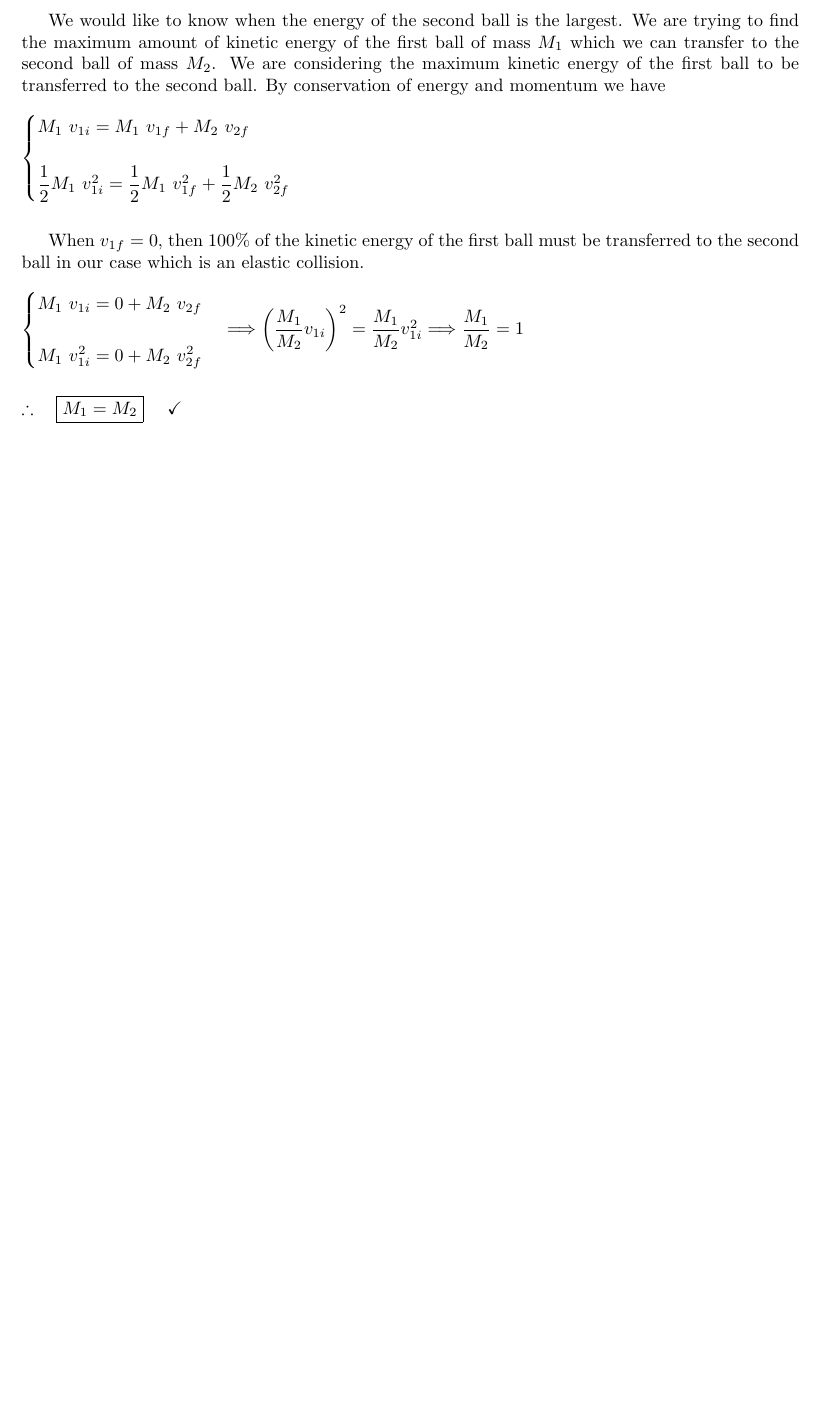
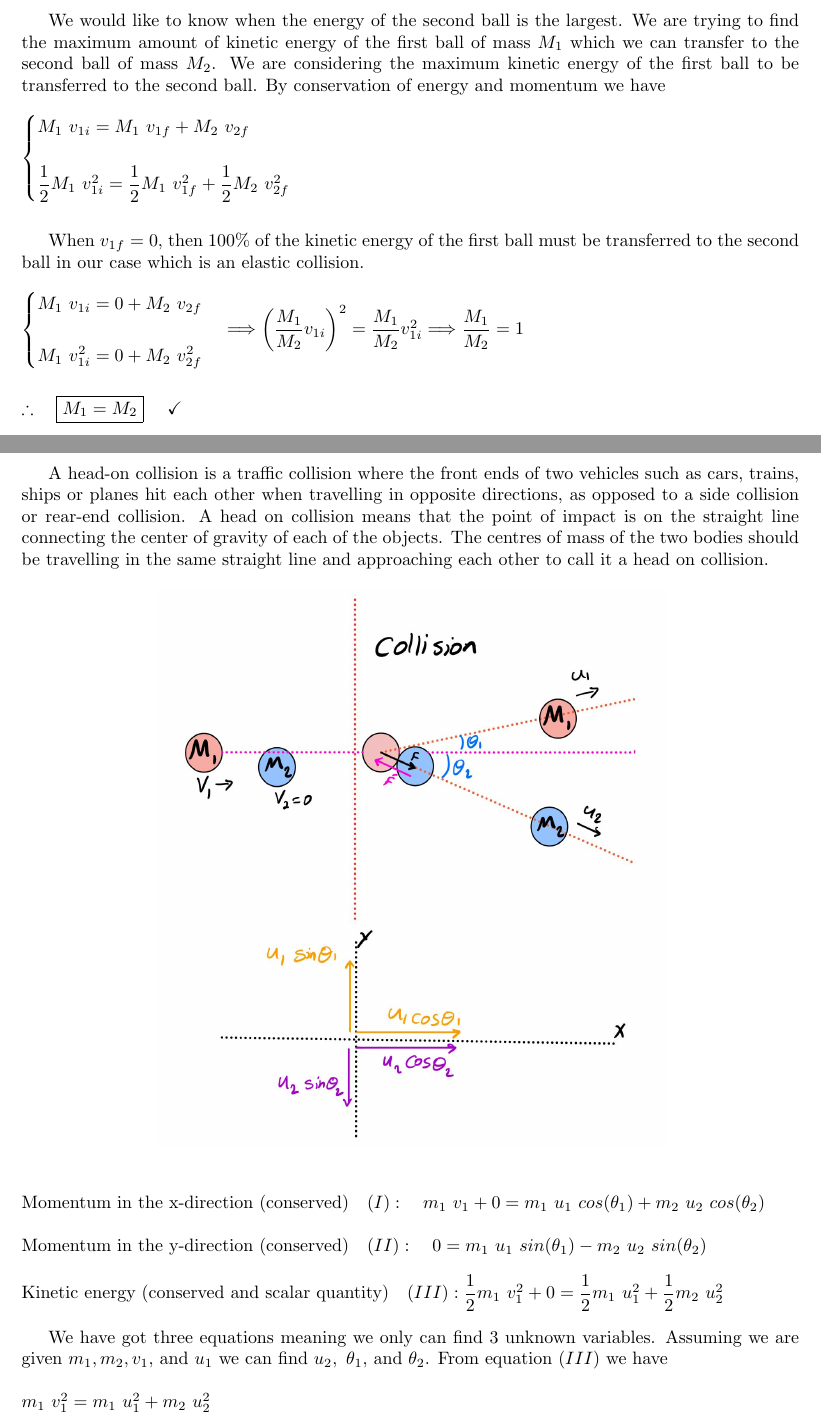
Before and after one commit to Behnam4/Spring-Research, a LaTeX document (main.tex): part of page 6 of 6 before the commit and two parts of pages 6 and 7 of 8 after it, the two joined at a grey line, cut so that both start at the same text, the shorter picture padded with empty space. Compiled offline with pdfLaTeX.

Commit message:
Non-head-collision

```diff
--- a/main.tex
+++ b/main.tex
@@ -372,3 +372,39 @@ $
   \\
 $
 
+\pagebreak
+
+\textbf{Non-head-on elastic collision of balls with different masses}
+
+\vspace{10px}
+
+A head-on collision is a traffic collision where the front ends of two vehicles such as cars, trains, ships or planes
+hit each other when travelling in opposite directions, as opposed to a side collision or rear-end collision.
+A head on collision means that the point of impact is on the straight line connecting the center of gravity of each of
+the objects. The centres of mass of the two bodies should be travelling in the same straight line and approaching each other
+to call it a head on collision.
+
+\begin{center}
+  \includegraphics[height=11cm, width=10cm]{3.JPG}
+\end{center}
+
+$
+  \\
+  \text{Momentum in the x-direction (conserved)} ~~~ (I): ~~~ m_1 ~ v_{1}+0=m_1 ~ u_1 ~ cos(\theta_1)+m_2 ~ u_2 ~ cos(\theta_2)
+  \\
+  \\
+  \text{Momentum in the y-direction (conserved)} ~~~ (II): ~~~ 0=m_1 ~ u_1 ~ sin(\theta_1)-m_2 ~ u_2 ~ sin(\theta_2)
+  \\
+  \\
+  \text{Kinetic energy (conserved and scalar quantity)} ~~~ (III):
+  \dfrac{1}{2} m_1 ~ v^2_1+0=\dfrac{1}{2} m_1 ~ u^2_1+\dfrac{1}{2} m_2 ~ u^2_2
+$
+
+\vspace{10px}
+
+We have got three equations meaning we only can find 3 unknown variables. Assuming we are given
+$m_1, m_2, v_1,$ and $u_1$ we can find $u_2, ~ \theta_1,$ and $\theta_2$. From equation $(III)$ we have
+
+$
+  \\
+  m_1 ~ v^2_1=m_1 ~ u^2_1+m_2 ~ u^2_2
```
Also changed, not shown: 3.JPG (added), main.tex (68 more changed lines).
